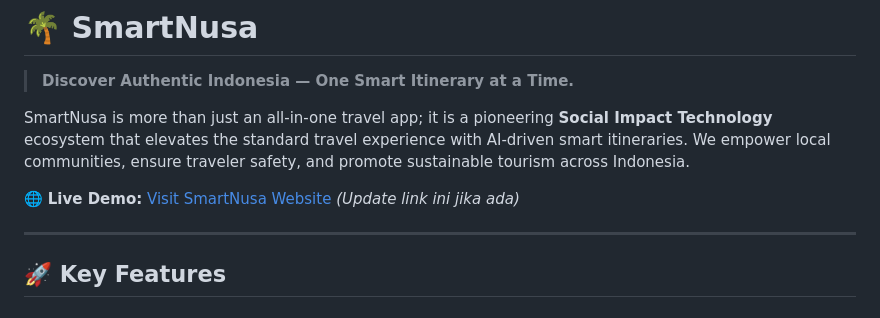
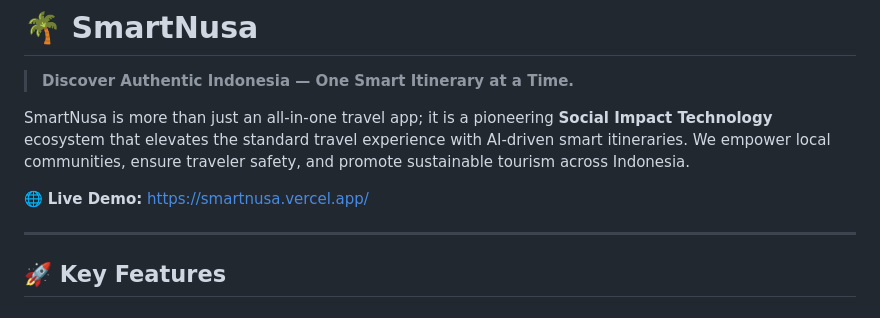
Before and after one commit to nadhif-royal/smartnusa, a Markdown page: README.md, the part around the change. GitHub-like rendering.

Commit message:
Change live demo link in README.md
Updated the live demo link for SmartNusa.

```diff
--- a/README.md
+++ b/README.md
@@ -4,7 +4,7 @@
 
 SmartNusa is more than just an all-in-one travel app; it is a pioneering **Social Impact Technology** ecosystem that elevates the standard travel experience with AI-driven smart itineraries. We empower local communities, ensure traveler safety, and promote sustainable tourism across Indonesia.
 
-🌐 **Live Demo:** [Visit SmartNusa Website](https://nadhif-royal.github.io/smartnusa/) *(Update link ini jika ada)*
+🌐 **Live Demo:** https://smartnusa.vercel.app/
 
 ---
 
```
